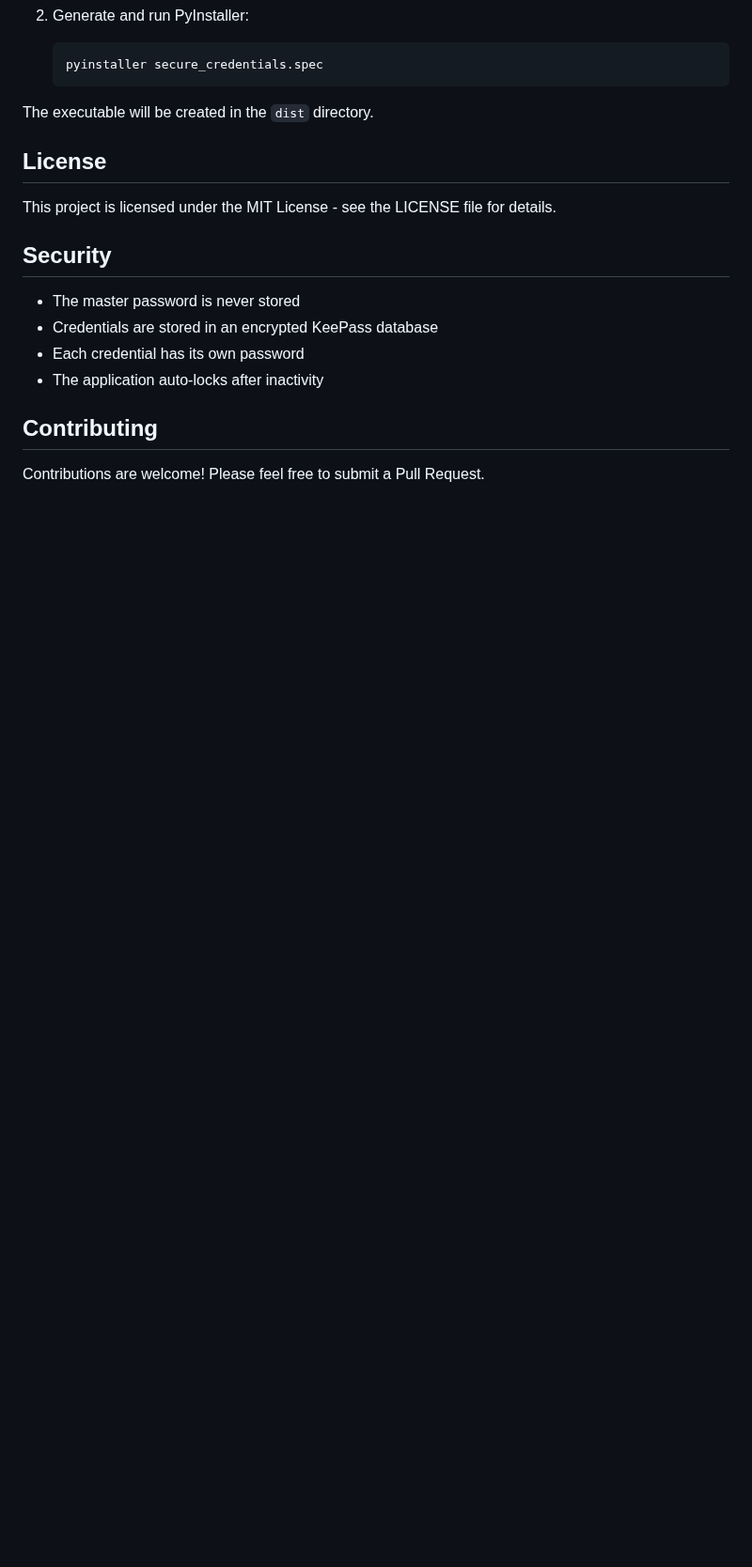
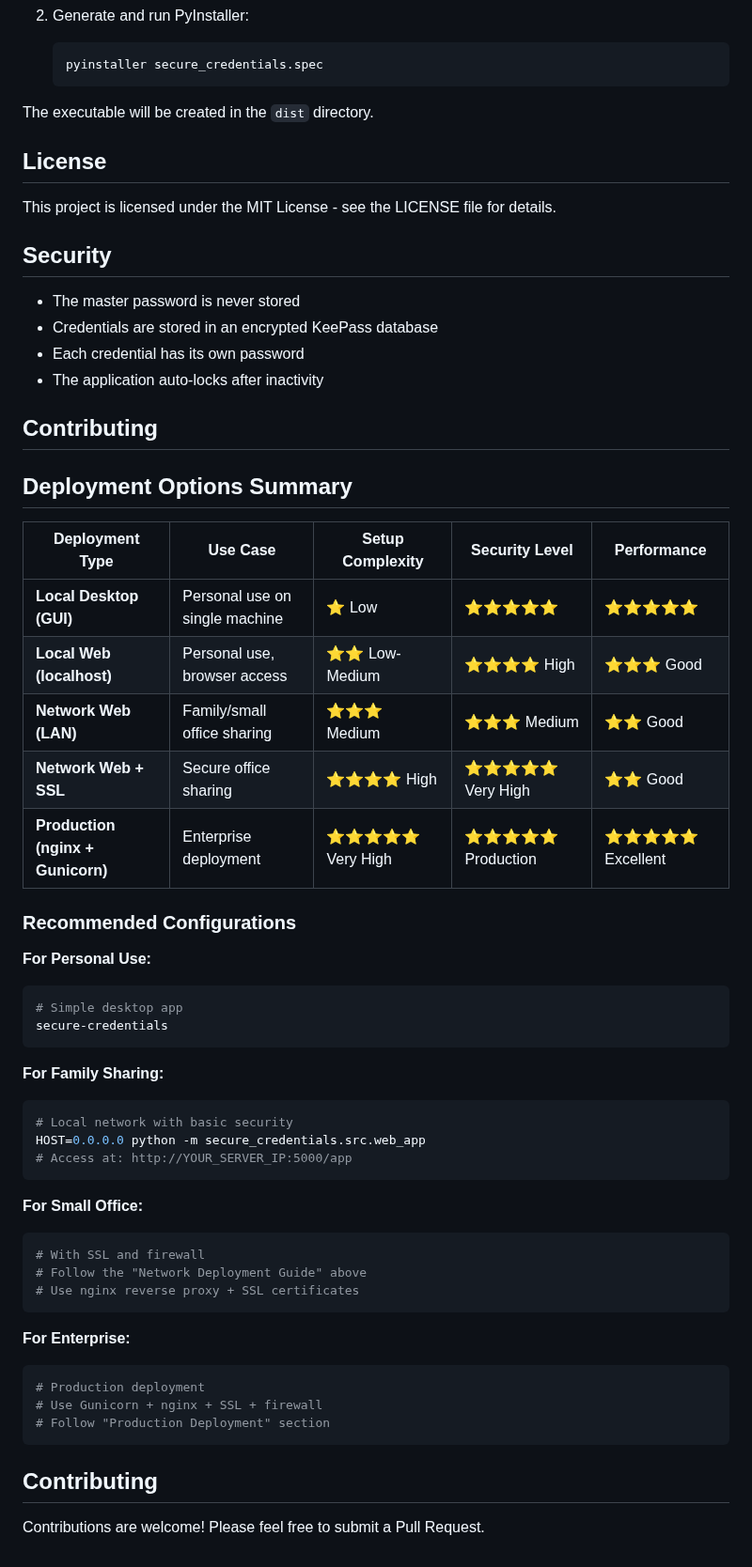
Before and after one commit to nydiokar/KeySafe, a Markdown page: README.md, the part around one of its changes. Shown at 94% size. GitHub-like rendering; blank space fills up the shorter version.

````diff
--- a/README.md
+++ b/README.md
@@ -321,4 +435,45 @@ This project is licensed under the MIT License - see the LICENSE file for detail
 
 ## Contributing
 
+## Deployment Options Summary
+
+| Deployment Type | Use Case | Setup Complexity | Security Level | Performance |
+|-----------------|----------|------------------|----------------|-------------|
+| **Local Desktop (GUI)** | Personal use on single machine | ⭐ Low | ⭐⭐⭐⭐⭐ | ⭐⭐⭐⭐⭐ |
+| **Local Web (localhost)** | Personal use, browser access | ⭐⭐ Low-Medium | ⭐⭐⭐⭐ High | ⭐⭐⭐ Good |
+| **Network Web (LAN)** | Family/small office sharing | ⭐⭐⭐ Medium | ⭐⭐⭐ Medium | ⭐⭐ Good |
+| **Network Web + SSL** | Secure office sharing | ⭐⭐⭐⭐ High | ⭐⭐⭐⭐⭐ Very High | ⭐⭐ Good |
+| **Production (nginx + Gunicorn)** | Enterprise deployment | ⭐⭐⭐⭐⭐ Very High | ⭐⭐⭐⭐⭐ Production | ⭐⭐⭐⭐⭐ Excellent |
+
+### Recommended Configurations
+
+**For Personal Use:**
+```bash
+# Simple desktop app
+secure-credentials
+```
+
+**For Family Sharing:**
+```bash
+# Local network with basic security
+HOST=0.0.0.0 python -m secure_credentials.src.web_app
+# Access at: http://YOUR_SERVER_IP:5000/app
+```
+
+**For Small Office:**
+```bash
+# With SSL and firewall
+# Follow the "Network Deployment Guide" above
+# Use nginx reverse proxy + SSL certificates
+```
+
+**For Enterprise:**
+```bash
+# Production deployment
+# Use Gunicorn + nginx + SSL + firewall
+# Follow "Production Deployment" section
+```
+
+## Contributing
+
 Contributions are welcome! Please feel free to submit a Pull Request.
````
Also changed, not shown: other parts of README.md (+116 -2 lines).
